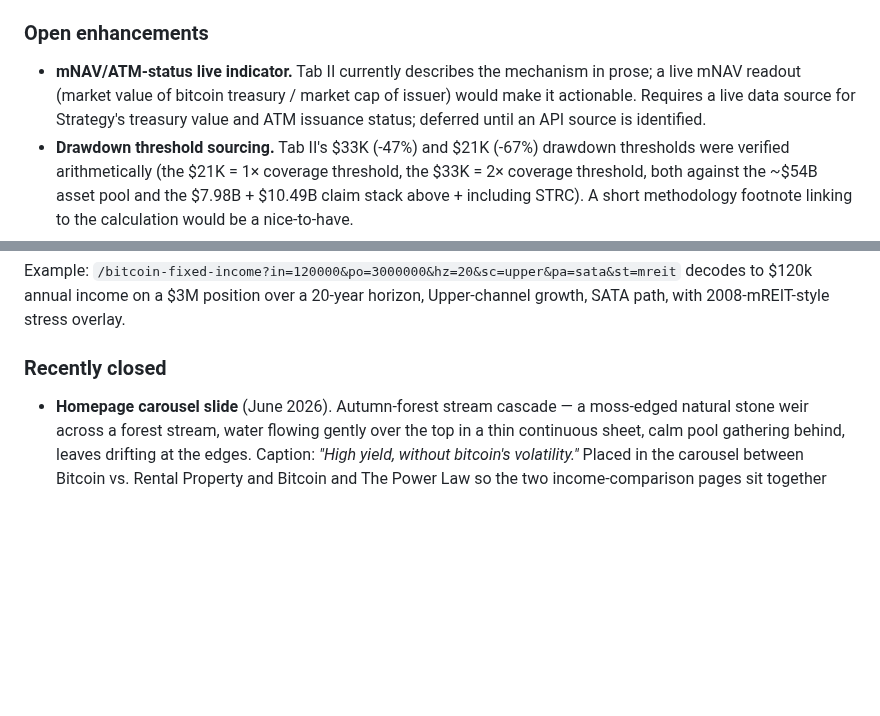
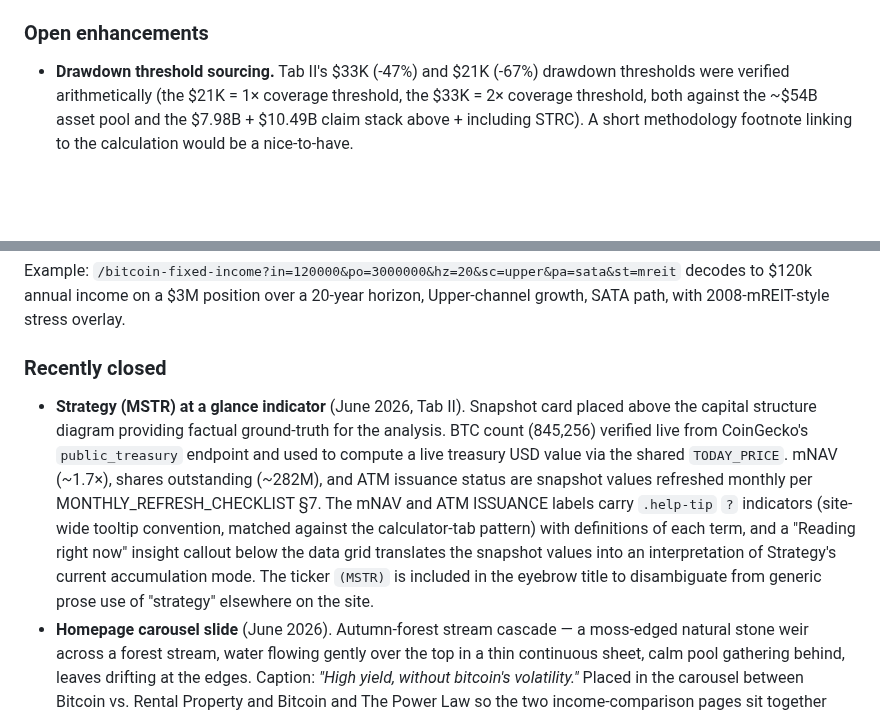
Before and after one commit to Lastcoinstanding/lastcoinstanding.com, a Markdown page: SITE_GUIDE.md, 2 parts joined by grey strips. GitHub-like rendering; blank space fills up the shorter version.

```diff
--- a/SITE_GUIDE.md
+++ b/SITE_GUIDE.md
@@ -1232,7 +1232,6 @@ The page has five reciprocal `related:` companions (each pointing in both direct
 
 ### Open enhancements
 
-- **mNAV/ATM-status live indicator.** Tab II currently describes the mechanism in prose; a live mNAV readout (market value of bitcoin treasury / market cap of issuer) would make it actionable. Requires a live data source for Strategy's treasury value and ATM issuance status; deferred until an API source is identified.
 - **Drawdown threshold sourcing.** Tab II's $33K (-47%) and $21K (-67%) drawdown thresholds were verified arithmetically (the $21K = 1× coverage threshold, the $33K = 2× coverage threshold, both against the ~$54B asset pool and the $7.98B + $10.49B claim stack above + including STRC). A short methodology footnote linking to the calculation would be a nice-to-have.
 - **§6.26 full-component alignment.** Current share UI is a simplified single-action variant ("Copy share link" only). Aligning to the full two-group `share-section` component used by Retirement / DR / BvRE / BAS would add X/LinkedIn/Facebook social-promotion buttons. Not urgent; the layout-level "Share this page" surface from `base.njk` already covers public promotion.
 - **Multi-tab print scaffolding.** Print stylesheet currently uses the lighter CSS-only variant (STYLE_GUIDE §6.16) scoped to the Calculator tab. Other tabs print on-screen content with site chrome hidden — functional but lacks curated print layouts. Right answer if needed: per-tab print-only blocks per the §6.16 two-block pattern. Trigger is a user wanting to print the Risks tab specifically.
@@ -1256,6 +1255,7 @@ Example: `/bitcoin-fixed-income?in=120000&po=3000000&hz=20&sc=upper&pa=sata&st=m
 
 ### Recently closed
 
+- **Strategy (MSTR) at a glance indicator** (June 2026, Tab II). Snapshot card placed above the capital structure diagram providing factual ground-truth for the analysis. BTC count (845,256) verified live from CoinGecko's `public_treasury` endpoint and used to compute a live treasury USD value via the shared `TODAY_PRICE`. mNAV (~1.7&times;), shares outstanding (~282M), and ATM issuance status are snapshot values refreshed monthly per MONTHLY_REFRESH_CHECKLIST &sect;7. The mNAV and ATM ISSUANCE labels carry `.help-tip` `?` indicators (site-wide tooltip convention, matched against the calculator-tab pattern) with definitions of each term, and a "Reading right now" insight callout below the data grid translates the snapshot values into an interpretation of Strategy's current accumulation mode. The ticker `(MSTR)` is included in the eyebrow title to disambiguate from generic prose use of "strategy" elsewhere on the site.
 - **Homepage carousel slide** (June 2026). Autumn-forest stream cascade — a moss-edged natural stone weir across a forest stream, water flowing gently over the top in a thin continuous sheet, calm pool gathering behind, leaves drifting at the edges. Caption: *"High yield, without bitcoin's volatility."* Placed in the carousel between Bitcoin vs. Rental Property and Bitcoin and The Power Law so the two income-comparison pages sit together before the main argument flow resumes.
 - **Iter B — BvRP `#calc-current-multiple` desync** (June 2026). BvRP's ETI card subscribed to `fetchTodayPrice` and showed the live CoinGecko spot (e.g. 0.45×); the chip-picker's readout did not subscribe and stayed on the seeded fallback (e.g. 0.51×). Five-line patch: chip-picker `renderCAGRChips(state)` now also subscribes to the live-fetch callback. Both indicators now read the same `TODAY_PRICE` global. Pattern banked: when adding live-price-dependent readouts on a page, each must subscribe to the fetch callback explicitly.
 - **Saylor quote reframed as editorial paraphrase** (June 2026). Earlier draft's blockquote wasn't sourceable to a single transcript. Reframed as paraphrase with sourcing methodology (Natalie Brunell interview themes, "best credit instrument in the world" X post). Preserves the argument, removes the false-attribution problem.
```
Also changed, not shown: MONTHLY_REFRESH_CHECKLIST.md (+19 -0 lines), TECH_DEBT.md (+2 -0 lines).
